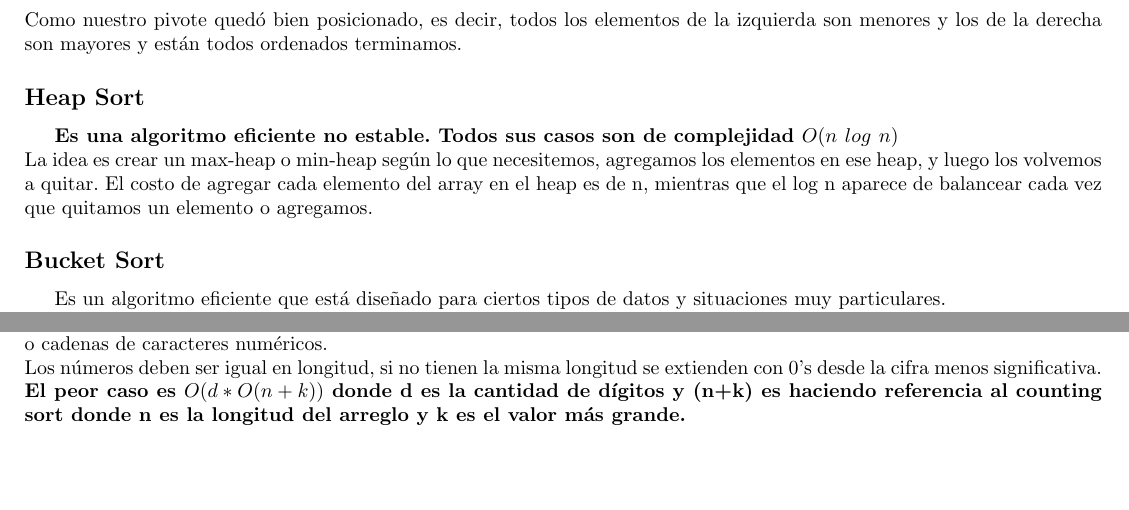
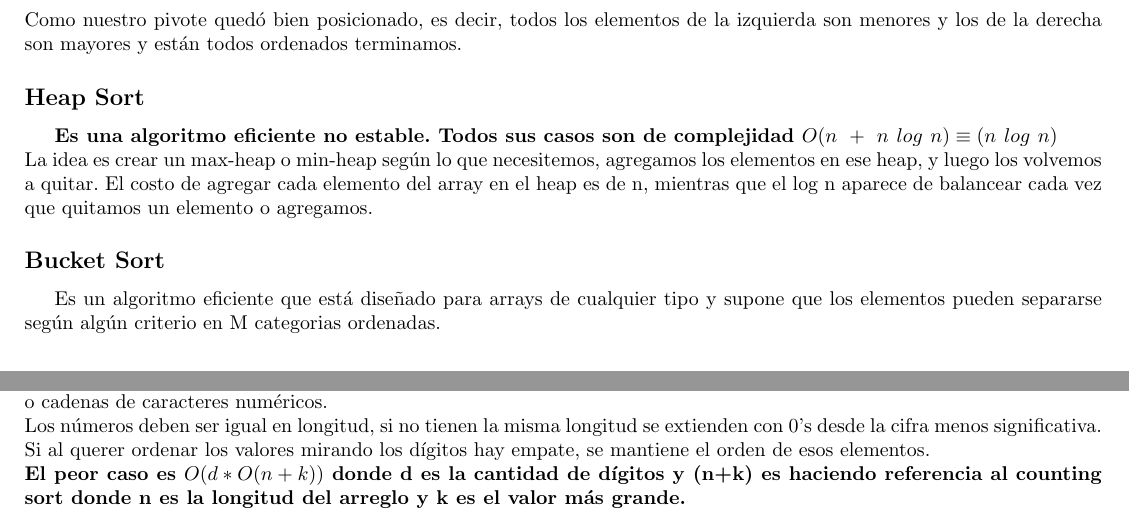
Before and after one commit to tomihq/aed-2, a LaTeX CV (resumen.tex): two parts of pages 33 and 35 of 44, joined at a grey line, cut so that both start at the same text, the shorter picture padded with empty space. Compiled offline with pdfLaTeX.

Commit message:
add: mas sobre radix sort

```diff
--- a/resumen.tex
+++ b/resumen.tex
@@ -1217,10 +1218,10 @@ Luego, hacemos el paso de conquistar
 \end{center}
 Como nuestro pivote quedó bien posicionado, es decir, todos los elementos de la izquierda son menores y los de la derecha son mayores y están todos ordenados terminamos.
 \subsection*{Heap Sort}
-\textbf{Es una algoritmo eficiente no estable. Todos sus casos son de complejidad $O(n \ log \ n)$} \\
+\textbf{Es una algoritmo eficiente no estable. Todos sus casos son de complejidad $O(n \ + \ n \ log \ n) \equiv (n \ log \ n) $} \\
 La idea es crear un max-heap o min-heap según lo que necesitemos, agregamos los elementos en ese heap, y luego los volvemos a quitar. El costo de agregar cada elemento del array en el heap es de n, mientras que el log n aparece de balancear cada vez que quitamos un elemento o agregamos.
 \subsection*{Bucket Sort}
-Es un algoritmo eficiente que está diseñado para ciertos tipos de datos y situaciones muy particulares. \\ \textbf{La estabilidad depende del algoritmo que se use para ordenar los buckets.} \\ \textbf{Los elementos se distribuyen en buckets (cajas) donde cada caja se ordena individualmente, generalmente utilizando otro algoritmo de ordenamiento o aplicando recursivamente bucket sort si es necesario.} \\
+Es un algoritmo eficiente que está diseñado para arrays de cualquier tipo y supone que los elementos pueden separarse según algún criterio en M categorias ordenadas. \\ \textbf{La estabilidad depende del algoritmo que se use para ordenar los buckets.} \\ \textbf{Los elementos se distribuyen en buckets (cajas) donde cada caja se ordena individualmente, generalmente utilizando otro algoritmo de ordenamiento o aplicando recursivamente bucket sort si es necesario.} \\
 \textbf{El mejor caso es $O(n+k)$ cuando los elementos están uniformemente distribuidos y con una cantidad parecida en cada bucket.} \\
 \textbf{El peor caso es $O(n^{2})$ cuando todos los elementos están en un solo bucket.}
 \begin{itemize}
@@ -1254,6 +1256,7 @@ Es un algoritmo eficiente que está diseñado para ciertos tipos de datos y situ
 \subsection*{Radix Sort}
 \textbf{Es un algoritmo de ordenamiento estable no comparativo} que reutiliza counting sort procesando las cifras individualmente. \\ Es eficaz cuando se ordenan elementos que tienen claves que se pueden dividir en cifras individuales, como números enteros o cadenas de caracteres numéricos. \\
 Los números deben ser igual en longitud, si no tienen la misma longitud se extienden con 0's desde la cifra menos significativa. \\
+Si al querer ordenar los valores mirando los dígitos hay empate, se mantiene el orden de esos elementos. \\
 \textbf{El peor caso es $O(d \ast O(n+k))$ donde d es la cantidad de dígitos y (n+k) es haciendo referencia al counting sort donde n es la longitud del arreglo y k es el valor más grande. \\
 El mejor caso es de $O(n)$ cuando d y k no dependen de n y son longitud fija. \\}
 \textbf{Es importante considerar que cada vez que ordenamos cada cifra, el orden relativo importa. Es decir, tenemos que reordenar en base al ordenamiento anterior.}
```
Also changed, not shown: resumen.pdf, resumen.tex (4 more changed lines).
